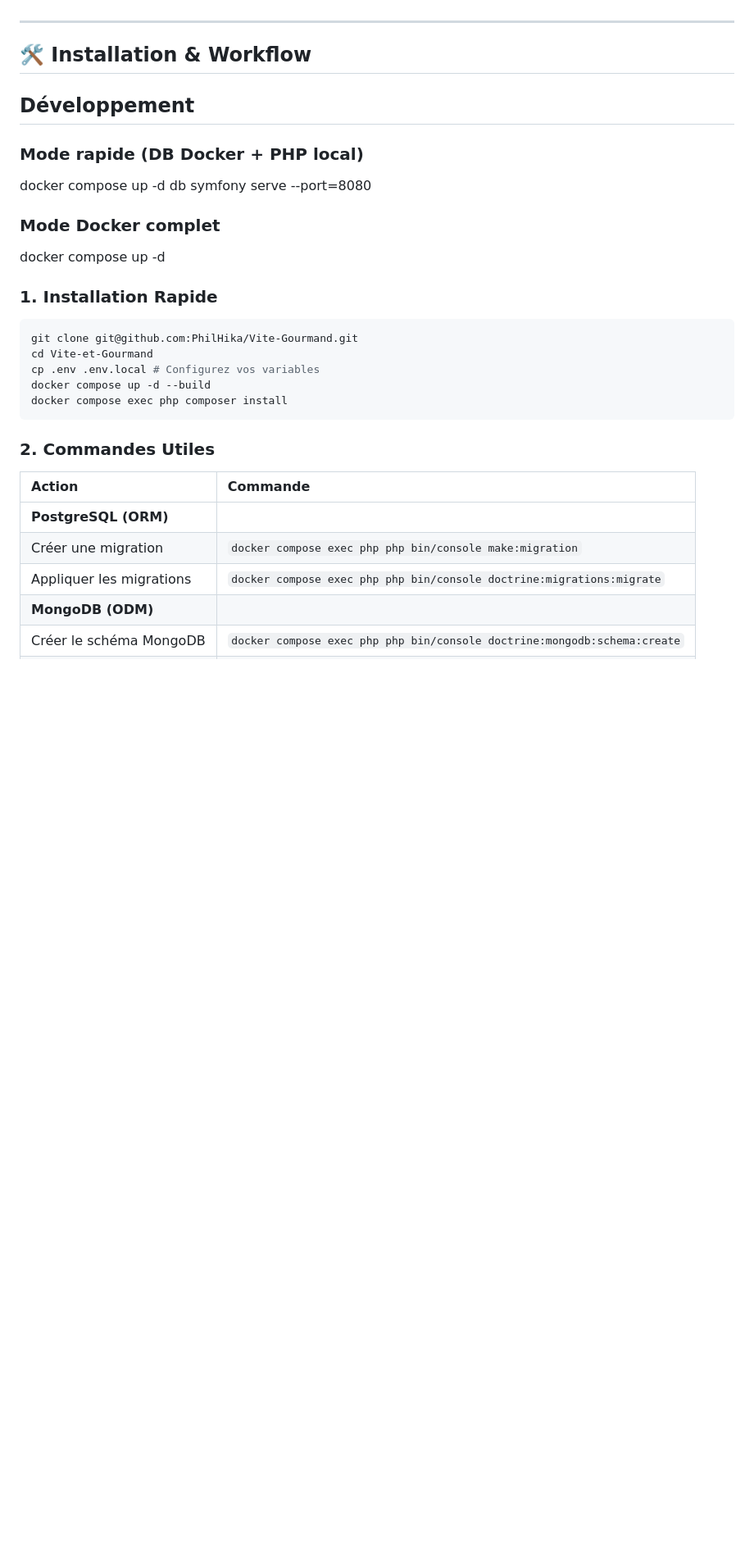
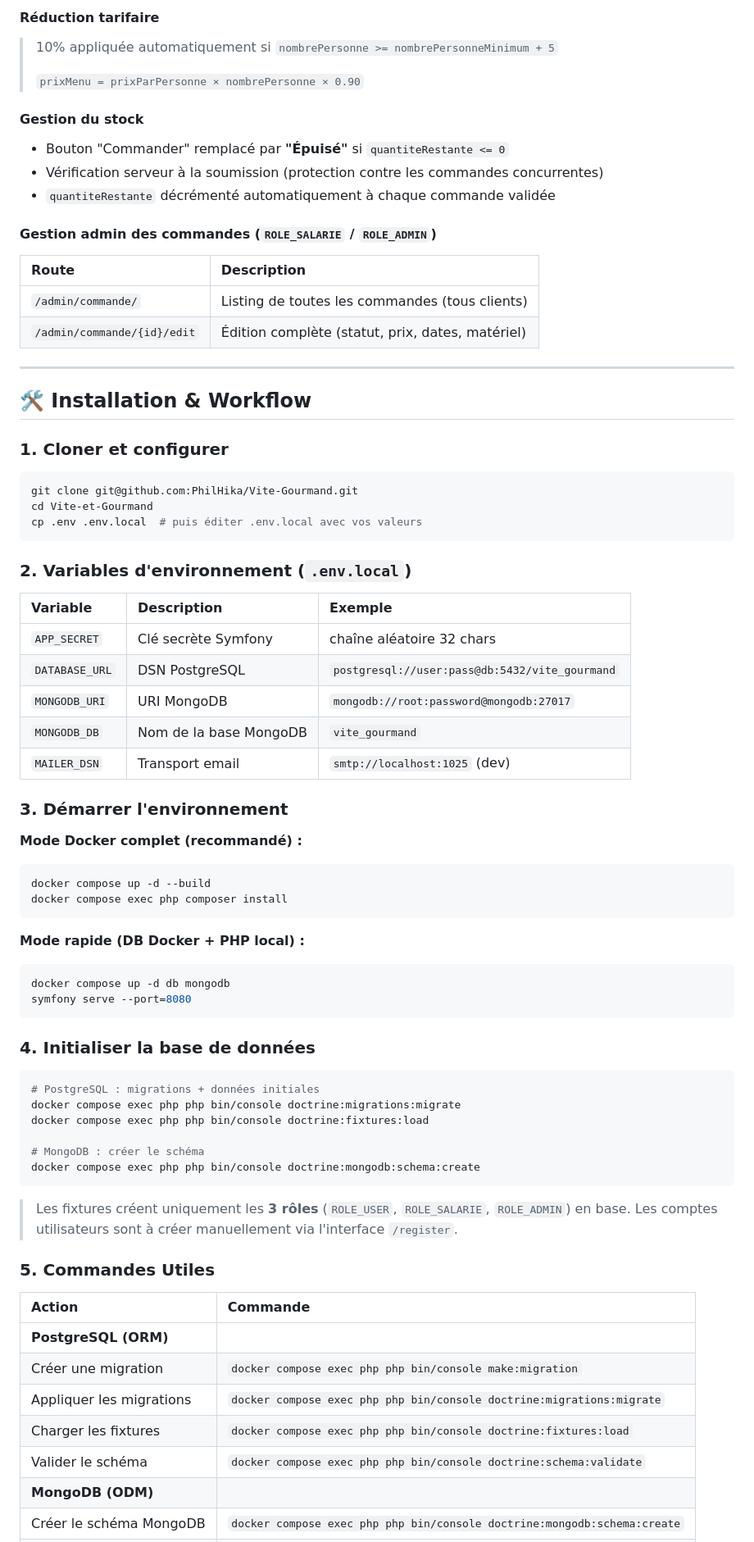
Before and after one commit to PhilHika/Vite-Gourmand, a Markdown page: README.md, the part around one of its changes. Shown at 82% size. Drawn GitHub-style; blank space fills up the shorter version.

````diff
--- a/README.md
+++ b/README.md
@@ -114,31 +179,79 @@ Et alors :
+#### Réduction tarifaire
+
+> 10% appliquée automatiquement si `nombrePersonne >= nombrePersonneMinimum + 5`
+>
+> `prixMenu = prixParPersonne × nombrePersonne × 0.90`
+
+#### Gestion du stock
+
+- Bouton "Commander" remplacé par **"Épuisé"** si `quantiteRestante <= 0`
+- Vérification serveur à la soumission (protection contre les commandes concurrentes)
+- `quantiteRestante` décrémenté automatiquement à chaque commande validée
+
+#### Gestion admin des commandes (`ROLE_SALARIE` / `ROLE_ADMIN`)
+
+| Route | Description |
+| :--- | :--- |
+| `/admin/commande/` | Listing de toutes les commandes (tous clients) |
+| `/admin/commande/{id}/edit` | Édition complète (statut, prix, dates, matériel) |
 
 ---
 
 ## 🛠️ Installation & Workflow
 
-## Développement
-### Mode rapide (DB Docker + PHP local)
-docker compose up -d db
-symfony serve --port=8080
-### Mode Docker complet
-docker compose up -d
+### 1. Cloner et configurer
 
-
-### 1. Installation Rapide
 ```bash
 git clone git@github.com:PhilHika/Vite-Gourmand.git
 cd Vite-et-Gourmand
-cp .env .env.local # Configurez vos variables
+cp .env .env.local  # puis éditer .env.local avec vos valeurs
+```
+
+### 2. Variables d'environnement (`.env.local`)
+
+| Variable | Description | Exemple |
+| :--- | :--- | :--- |
+| `APP_SECRET` | Clé secrète Symfony | chaîne aléatoire 32 chars |
+| `DATABASE_URL` | DSN PostgreSQL | `postgresql://user:pass@db:5432/vite_gourmand` |
+| `MONGODB_URI` | URI MongoDB | `mongodb://root:password@mongodb:27017` |
+| `MONGODB_DB` | Nom de la base MongoDB | `vite_gourmand` |
+| `MAILER_DSN` | Transport email | `smtp://localhost:1025` (dev) |
+
+### 3. Démarrer l'environnement
+
+**Mode Docker complet (recommandé) :**
+```bash
 docker compose up -d --build
 docker compose exec php composer install
 ```
 
-### 2. Commandes Utiles
+**Mode rapide (DB Docker + PHP local) :**
+```bash
+docker compose up -d db mongodb
+symfony serve --port=8080
+```
+
+### 4. Initialiser la base de données
+
+```bash
+# PostgreSQL : migrations + données initiales
+docker compose exec php php bin/console doctrine:migrations:migrate
+docker compose exec php php bin/console doctrine:fixtures:load
+
+# MongoDB : créer le schéma
+docker compose exec php php bin/console doctrine:mongodb:schema:create
+```
+
+> Les fixtures créent uniquement les **3 rôles** (`ROLE_USER`, `ROLE_SALARIE`, `ROLE_ADMIN`) en base. Les comptes utilisateurs sont à créer manuellement via l'interface `/register`.
+
+### 5. Commandes Utiles
 
 | Action | Commande |
 | :--- | :--- |
 | **PostgreSQL (ORM)** | |
 | Créer une migration | `docker compose exec php php bin/console make:migration` |
 | Appliquer les migrations | `docker compose exec php php bin/console doctrine:migrations:migrate` |
+| Charger les fixtures | `docker compose exec php php bin/console doctrine:fixtures:load` |
+| Valider le schéma | `docker compose exec php php bin/console doctrine:schema:validate` |
 | **MongoDB (ODM)** | |
 | Créer le schéma MongoDB | `docker compose exec php php bin/console doctrine:mongodb:schema:create` |
````
Also changed, not shown: other parts of README.md (+123 -52 lines).
